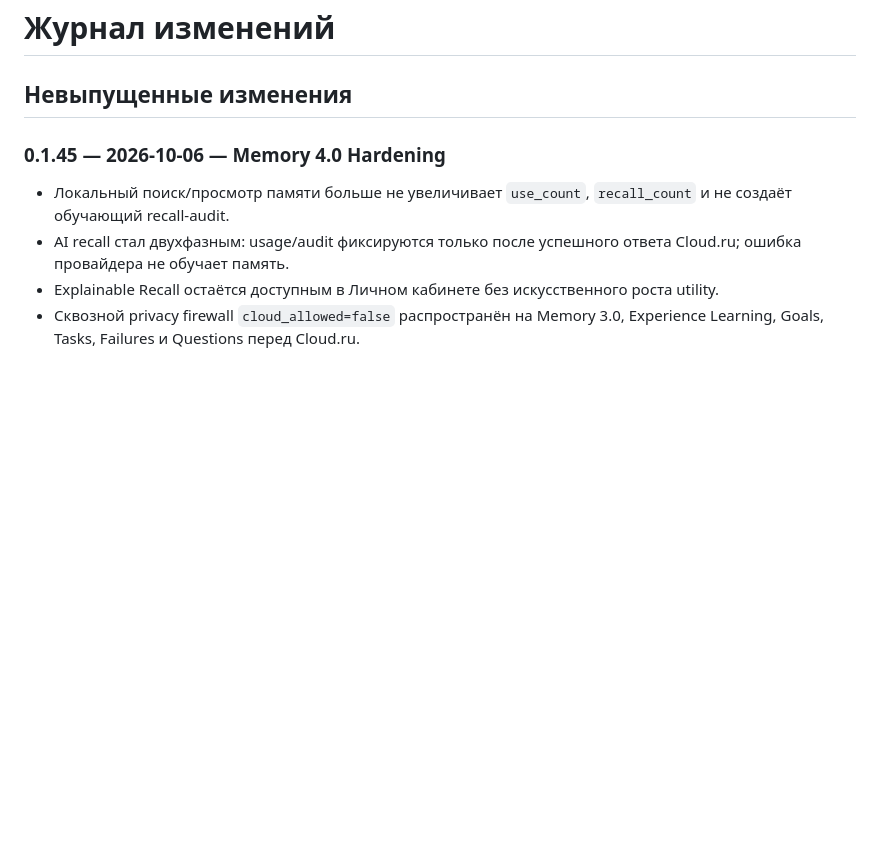
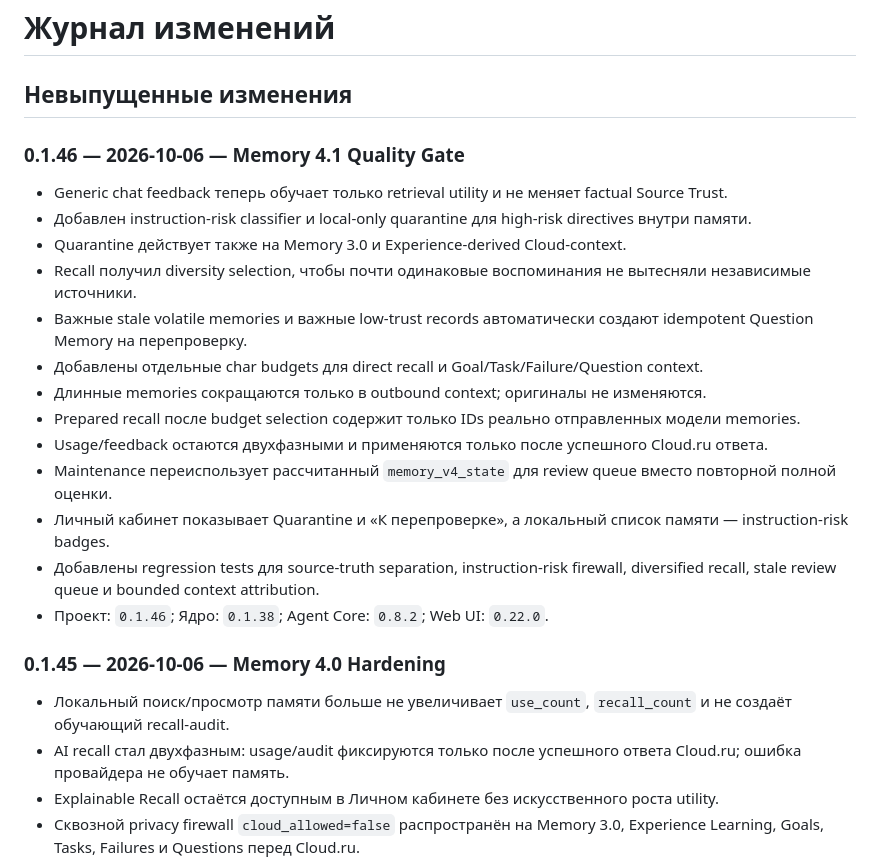
Before and after one commit to Aspksa/Sayuri-Tsukishiro, a Markdown page: CHANGELOG.md, the part around the change. GitHub-like rendering; blank space fills up the shorter version.

Commit message:
docs: changelog Memory 4.1 Quality Gate

```diff
--- a/CHANGELOG.md
+++ b/CHANGELOG.md
@@ -1,6 +1,23 @@
 # Журнал изменений
 
 ## Невыпущенные изменения
+
+### 0.1.46 — 2026-10-06 — Memory 4.1 Quality Gate
+
+- Generic chat feedback теперь обучает только retrieval utility и не меняет factual Source Trust.
+- Добавлен instruction-risk classifier и local-only quarantine для high-risk directives внутри памяти.
+- Quarantine действует также на Memory 3.0 и Experience-derived Cloud-context.
+- Recall получил diversity selection, чтобы почти одинаковые воспоминания не вытесняли независимые источники.
+- Важные stale volatile memories и важные low-trust records автоматически создают idempotent Question Memory на перепроверку.
+- Добавлены отдельные char budgets для direct recall и Goal/Task/Failure/Question context.
+- Длинные memories сокращаются только в outbound context; оригиналы не изменяются.
+- Prepared recall после budget selection содержит только IDs реально отправленных модели memories.
+- Usage/feedback остаются двухфазными и применяются только после успешного Cloud.ru ответа.
+- Maintenance переиспользует рассчитанный `memory_v4_state` для review queue вместо повторной полной оценки.
+- Личный кабинет показывает Quarantine и «К перепроверке», а локальный список памяти — instruction-risk badges.
+- Добавлены regression tests для source-truth separation, instruction-risk firewall, diversified recall, stale review queue и bounded context attribution.
+- Проект: `0.1.46`; Ядро: `0.1.38`; Agent Core: `0.8.2`; Web UI: `0.22.0`.
+
 
 ### 0.1.45 — 2026-10-06 — Memory 4.0 Hardening
 
```
